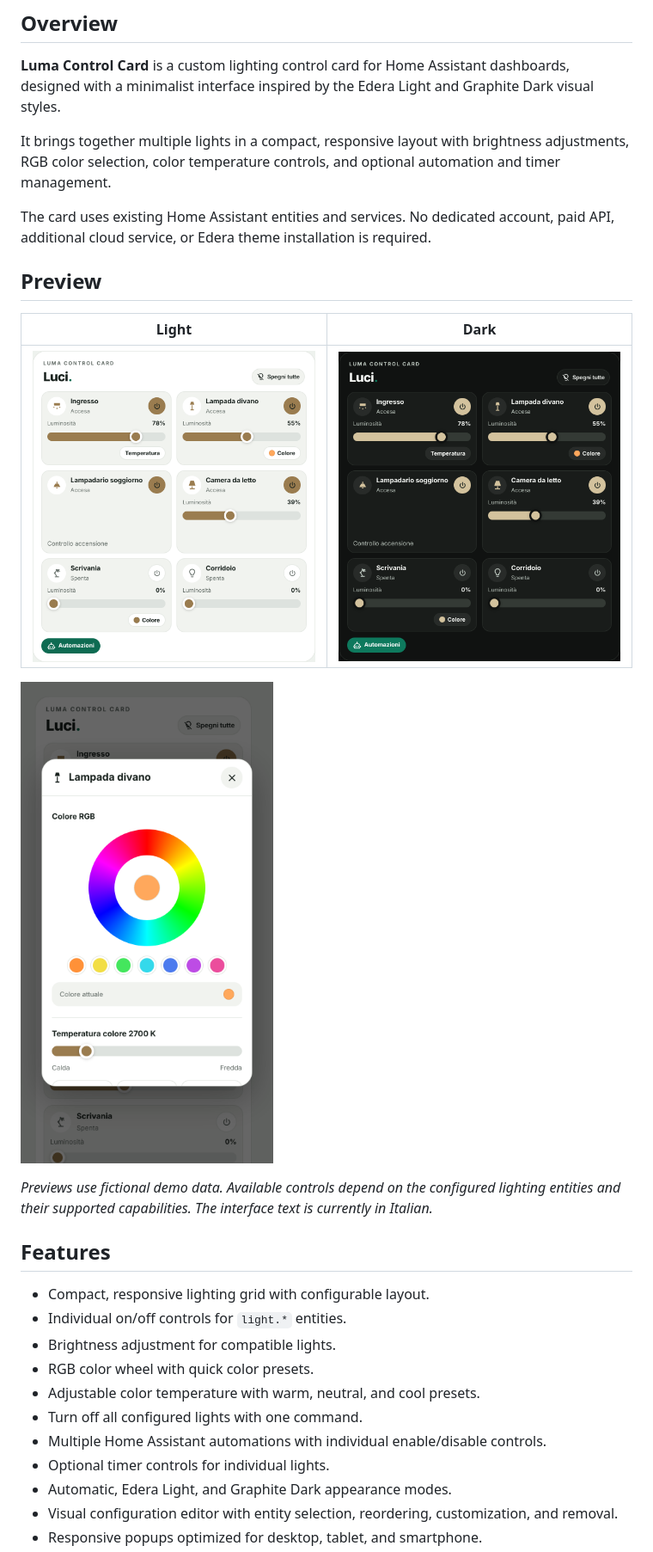
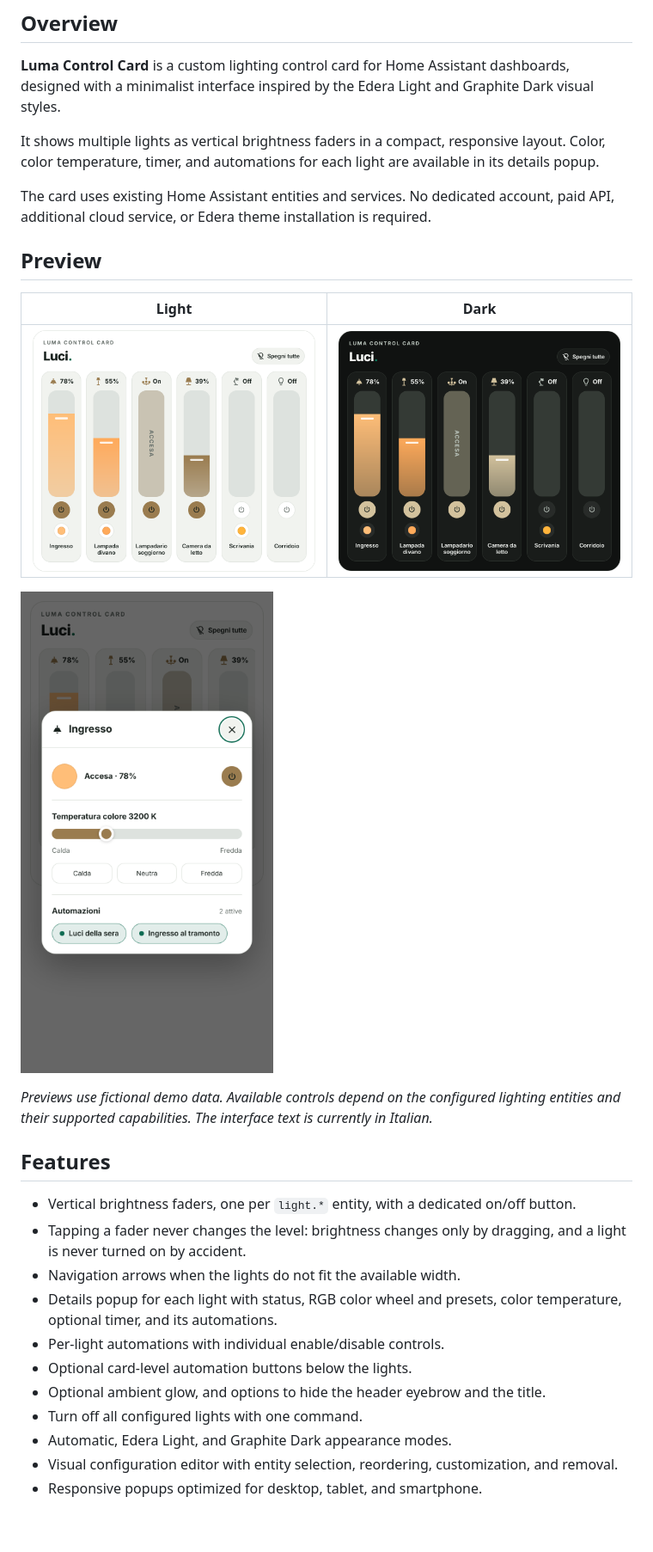
Before and after one commit to luigi-regolo/luma-control-card, a Markdown page: README.md, the part around one of its changes. Shown at 86% size. Rendered like a GitHub page; pictures changed too: assets/luma-control-card-dark.png, assets/luma-control-card-light.png, assets/luma-control-card-popup-light.png; blank space fills up the shorter version.

Commit message:
Update README and previews for the fader layout
- Describe vertical faders, details popup and per-light automations.
- Replace previews with the new interface (fictional demo data).

```diff
--- a/README.md
+++ b/README.md
@@ -9,7 +9,7 @@
 
 **Luma Control Card** is a custom lighting control card for Home Assistant dashboards, designed with a minimalist interface inspired by the Edera Light and Graphite Dark visual styles.
 
-It brings together multiple lights in a compact, responsive layout with brightness adjustments, RGB color selection, color temperature controls, and optional automation and timer management.
+It shows multiple lights as vertical brightness faders in a compact, responsive layout. Color, color temperature, timer, and automations for each light are available in its details popup.
 
 The card uses existing Home Assistant entities and services. No dedicated account, paid API, additional cloud service, or Edera theme installation is required.
 
@@ -25,14 +25,14 @@ The card uses existing Home Assistant entities and services. No dedicated accoun
 
 ## Features
 
-- Compact, responsive lighting grid with configurable layout.
-- Individual on/off controls for `light.*` entities.
-- Brightness adjustment for compatible lights.
-- RGB color wheel with quick color presets.
-- Adjustable color temperature with warm, neutral, and cool presets.
+- Vertical brightness faders, one per `light.*` entity, with a dedicated on/off button.
+- Tapping a fader never changes the level: brightness changes only by dragging, and a light is never turned on by accident.
+- Navigation arrows when the lights do not fit the available width.
+- Details popup for each light with status, RGB color wheel and presets, color temperature, optional timer, and its automations.
+- Per-light automations with individual enable/disable controls.
+- Optional card-level automation buttons below the lights.
+- Optional ambient glow, and options to hide the header eyebrow and the title.
 - Turn off all configured lights with one command.
-- Multiple Home Assistant automations with individual enable/disable controls.
-- Optional timer controls for individual lights.
 - Automatic, Edera Light, and Graphite Dark appearance modes.
 - Visual configuration editor with entity selection, reordering, customization, and removal.
 - Responsive popups optimized for desktop, tablet, and smartphone.
```
Also changed, not shown: other parts of README.md (+7 -7 lines).
